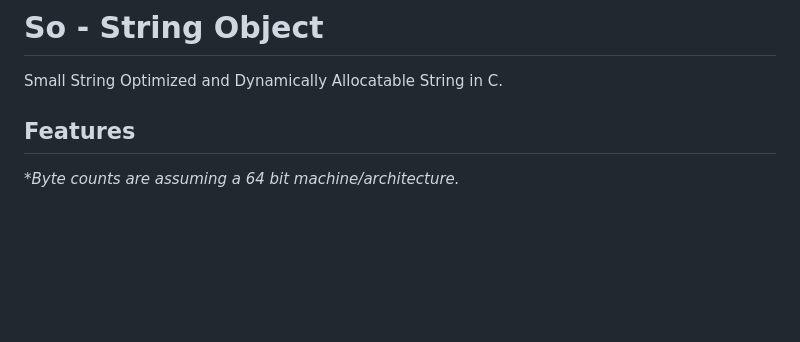
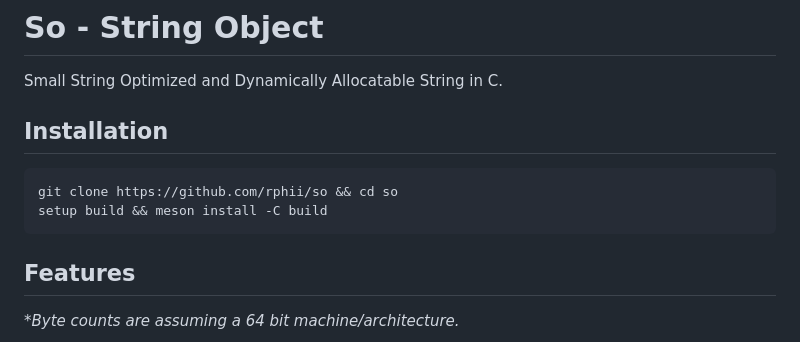
Before and after one commit to rphii/rlso, a Markdown page: README.md, the part around the change printed below. Rendered like a GitHub page; blank space fills up the shorter version.

Commit message:
installation instructions

````diff
--- a/README.md
+++ b/README.md
@@ -1,6 +1,13 @@
 # So - String Object
 
 Small String Optimized and Dynamically Allocatable String in C.
+
+## Installation
+
+```sh
+git clone https://github.com/rphii/so && cd so
+setup build && meson install -C build
+```
 
 ## Features
 
````
Also changed, not shown: other parts of README.md (+1 -1 lines).
